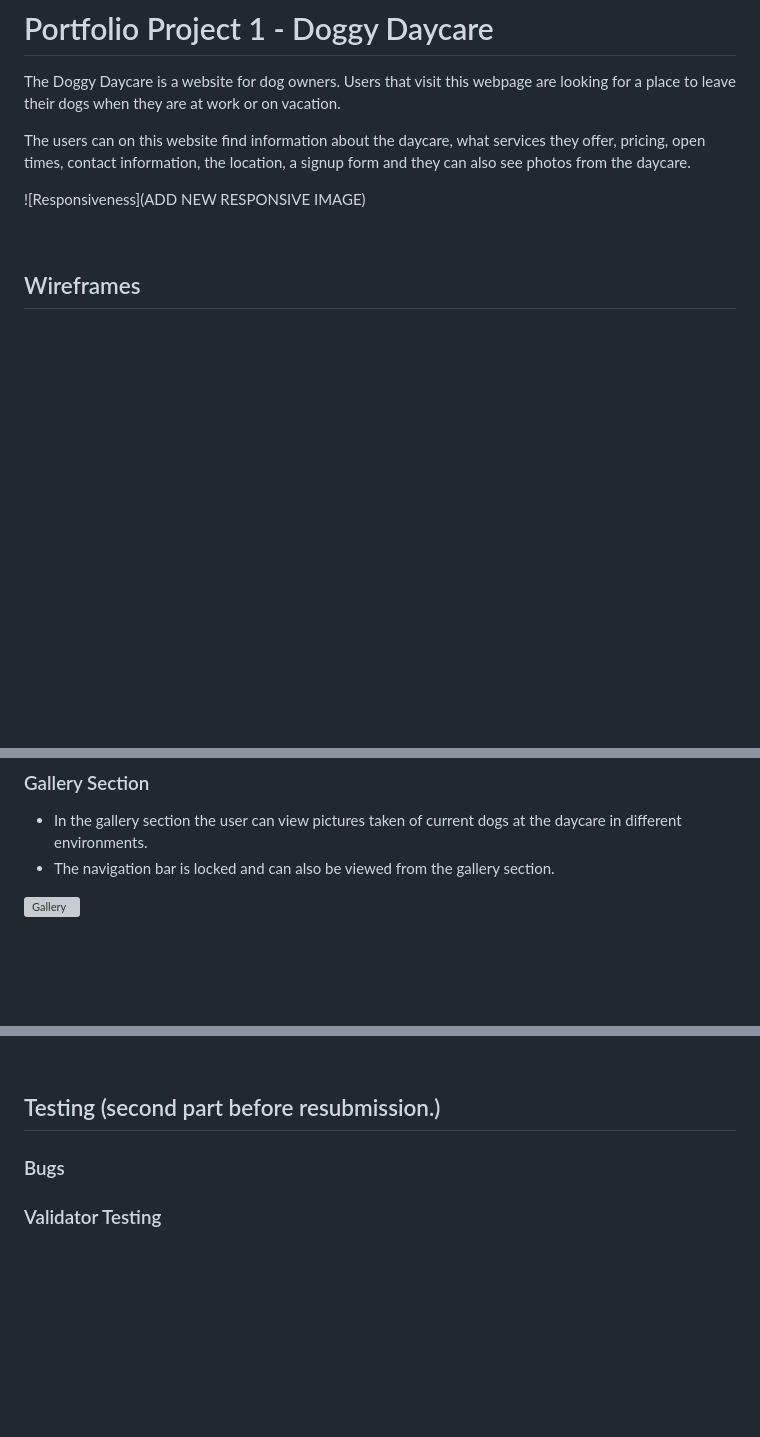
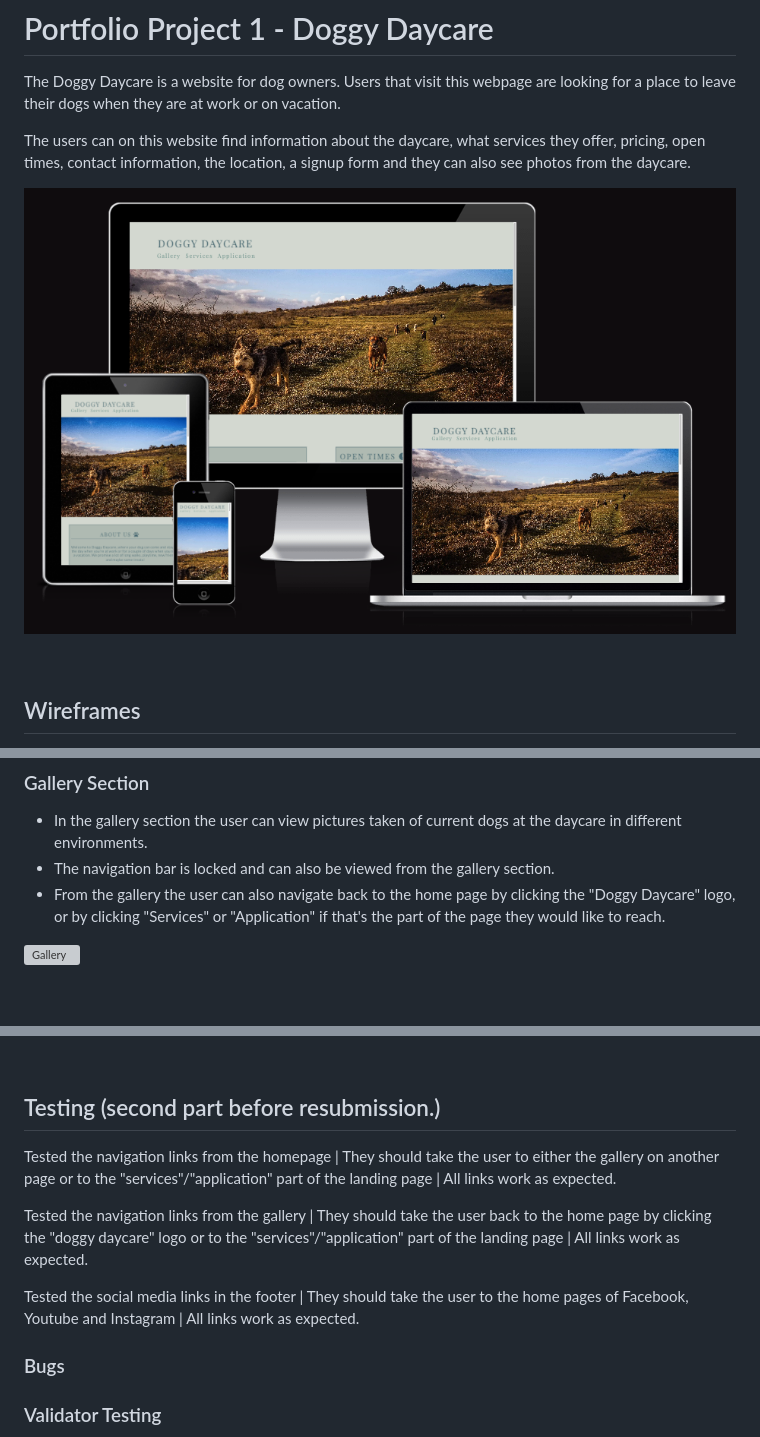
Before and after one commit to emeliehansson/milestone-p1-doggy-daycare, a Markdown page: README.md, 3 parts joined by grey strips. Drawn GitHub-style; pictures changed too: readme-images/Am I Responsive.png (added); blank space fills up the shorter version; grey boxes are pictures that could not be loaded.

Commit message:
Added more content to the testing section of README. Also added the image from Am I Responsive

```diff
--- a/README.md
+++ b/README.md
@@ -4,7 +4,7 @@ The Doggy Daycare is a website for dog owners. Users that visit this webpage are
 
 The users can on this website find information about the daycare, what services they offer, pricing, open times, contact information, the location, a signup form and they can also see photos from the daycare.
 
-![Responsiveness](ADD NEW RESPONSIVE IMAGE)
+![Responsiveness](readme-images/Am%20I%20Responsive.png)
 
 
 &nbsp;
@@ -80,6 +80,7 @@ Before starting the project I created a basic wireframe to have an idea of what
 ### Gallery Section
 -	In the gallery section the user can view pictures taken of current dogs at the daycare in different environments.
 -	The navigation bar is locked and can also be viewed from the gallery section.
+-   From the gallery the user can also navigate back to the home page by clicking the "Doggy Daycare" logo, or by clicking "Services" or "Application" if that's the part of the page they would like to reach.
 
 ![Gallery](readme-images/Gallery%20section.png)
 
@@ -127,6 +128,12 @@ Before starting the project I created a basic wireframe to have an idea of what
 
 ## Testing (second part before resubmission.)
 
+Tested the navigation links from the homepage | They should take the user to either the gallery on another page or to the "services"/"application" part of the landing page | All links work as expected.
+
+Tested the navigation links from the gallery | They should take the user back to the home page by clicking the "doggy daycare" logo or to the "services"/"application" part of the landing page | All links work as expected.
+
+Tested the social media links in the footer | They should take the user to the home pages of Facebook, Youtube and Instagram | All links work as expected.
+
 ### Bugs
 
 ### Validator Testing
```
